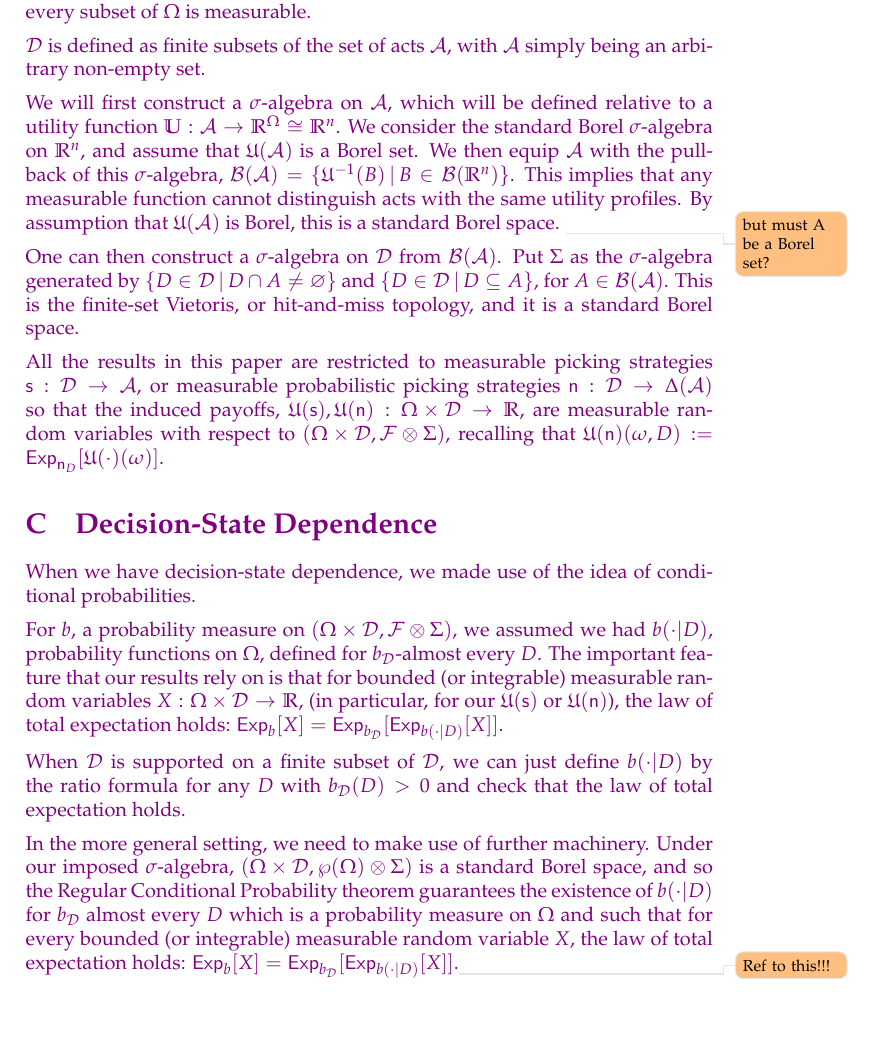
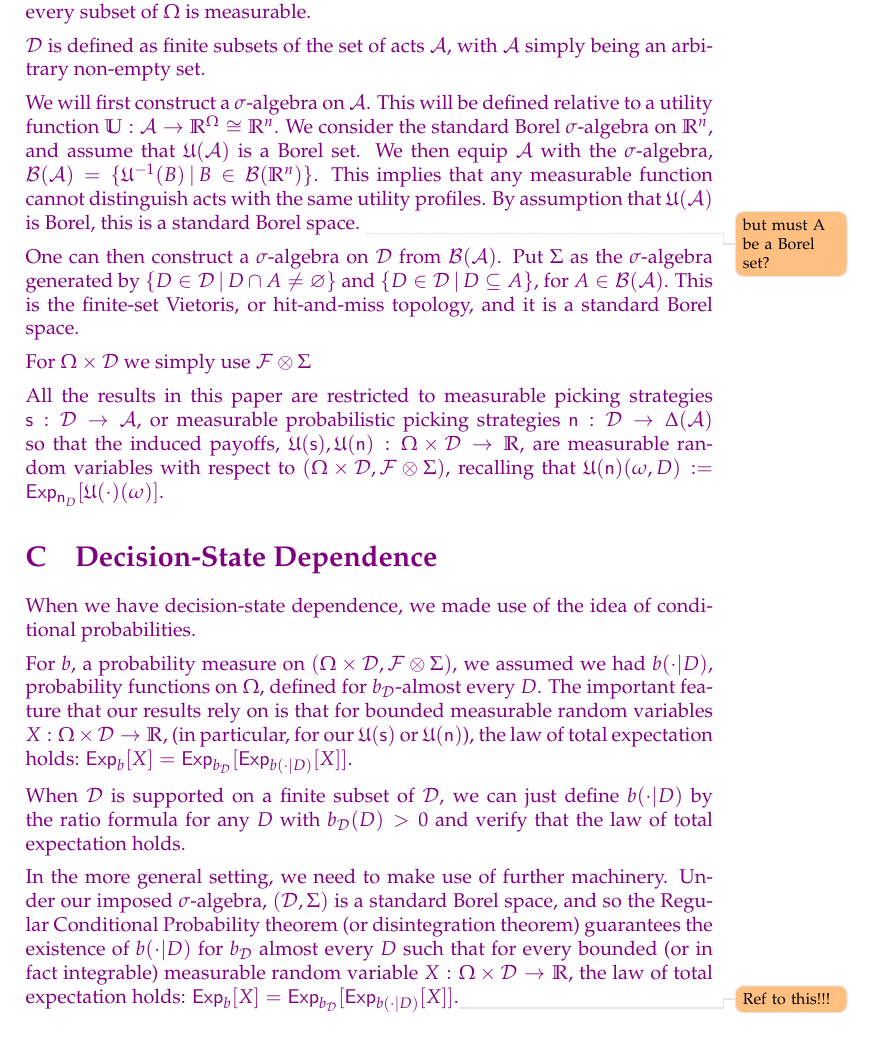
Before and after one commit to jpkonek/choosing-paper, a LaTeX document (choosing-how-to-choose.tex): part of page 35 of 46, cut so that both start at the same text, the shorter picture padded with empty space. Compiled offline with pdfLaTeX.

Commit message:
Update choosing-how-to-choose.tex

```diff
--- a/choosing-how-to-choose.tex
+++ b/choosing-how-to-choose.tex
@@ -2941,7 +2941,7 @@ ARE THEY STRICTLY ORDERED? 2B IMPLIES 2A?? NOT REALLY. ADD PIC FOR ORDERING, SO
 
 	$\Decs$ is defined as finite subsets of the set of acts $\A$, with $\A$ simply being an arbitrary non-empty set.
 
-	We will first construct a $\sigma$-algebra on $\A$, which will be defined relative to a utility function $\U:\A\to\Re^\Omega\cong\Re^n$. We consider the standard Borel $\sigma$-algebra on $\Re^n$, and assume that $\U(\A)$ is a Borel set. We then equip $\A$ with the pull-back of this $\sigma$-algebra, $\mathcal{B}(\A)=\Set{\U^{-1}(B)\given B\in\mathcal{B}(\Re^n)}$. This implies that any measurable function cannot distinguish acts with the same utility profiles.    By assumption that $\U(\A)$ is Borel, this is a standard Borel space.
+	We will first construct a $\sigma$-algebra on $\A$. This will be defined relative to a utility function $\U:\A\to\Re^\Omega\cong\Re^n$. We consider the standard Borel $\sigma$-algebra on $\Re^n$, and assume that $\U(\A)$ is a Borel set. We then equip $\A$ with the $\sigma$-algebra, $\mathcal{B}(\A)=\Set{\U^{-1}(B)\given B\in\mathcal{B}(\Re^n)}$. This implies that any measurable function cannot distinguish acts with the same utility profiles.    By assumption that $\U(\A)$ is Borel, this is a standard Borel space.
 	 \todo{but must A be a Borel set?}
 
 	One can then construct a $\sigma$-algebra on $\Decs$ from $\mathcal{B}(\A)$.
@@ -2953,6 +2953,8 @@ ARE THEY STRICTLY ORDERED? 2B IMPLIES 2A?? NOT REALLY. ADD PIC FOR ORDERING, SO
 
 %	We then require any probability $p$$\mu$ on $\Decs$ to be a probability measure on $(\Decs,\Sigma)$; and $\pb$ to be a probability measure on $(\Omega\times\Decs,\wp({\Omega})\otimes \Sigma)$
 
+For  $\Omega\times\Decs$ we simply use $\mathcal{F}\otimes \Sigma$
+
 	All the results in this paper are restricted to measurable picking strategies $\s:\Decs\to\A$, or measurable probabilistic picking strategies $\prpickstrat:\Decs\to\Delta(\A)$ so that the induced payoffs, $\U(\s),\U(\prpickstrat):\Omega\times\Decs\to\Re$, are measurable random variables with respect to $(\Omega\times\Decs,\mathcal{F}\otimes \Sigma)$, recalling that $\U(\prpickstrat)(\omega,D):=\Exp_{\prpickstrat_D}[\U(\cdot)(\omega)]$.
 
 
@@ -2962,11 +2964,11 @@ ARE THEY STRICTLY ORDERED? 2B IMPLIES 2A?? NOT REALLY. ADD PIC FOR ORDERING, SO
 
 When we have decision-state dependence, we made use of the idea of conditional probabilities.
 
-For $b$, a probability measure on $(\Omega\times\Decs,\mathcal{F}\otimes \Sigma)$, we assumed we had $b(\cdot | D)$, probability functions on $\Omega$, defined for $b_\Decs$-almost every $D$. The important feature that our results rely on is that for bounded (or integrable) measurable random variables $X:\Omega\times\Decs\to\Re$, (in particular, for our $\U(\s)$ or $\U(\prpickstrat)$), the law of total expectation holds: $\Exp_b[X]=\Exp_{b_\Decs}[\Exp_{b(\cdot|D)}[X]]$.
-
-When $\Decs$ is supported on a finite subset of $\Decs$, we can just define $b(\cdot | D)$ by the ratio formula for any $D$ with $b_\Decs(D)>0$ and check that the law of total expectation holds.
-
-In the more general setting, we need to make use of further machinery. Under our imposed $\sigma$-algebra, $(\Omega\times\Decs,\wp({\Omega})\otimes \Sigma)$ is a standard Borel space, and so the Regular Conditional Probability theorem guarantees the existence of $b(\cdot|D)$ for $b_\Decs$ almost every $D$ which is a probability measure on $\Omega$ and such that for every bounded (or integrable) measurable random variable $X$, the law of total expectation holds: $\Exp_b[X]=\Exp_{b_\Decs}[\Exp_{b(\cdot|D)}[X]]$.\todo{Ref to this!!!}
+For $b$, a probability measure on $(\Omega\times\Decs,\mathcal{F}\otimes \Sigma)$, we assumed we had $b(\cdot | D)$, probability functions on $\Omega$, defined for $b_\Decs$-almost every $D$. The important feature that our results rely on is that for bounded measurable random variables $X:\Omega\times\Decs\to\Re$, (in particular, for our $\U(\s)$ or $\U(\prpickstrat)$), the law of total expectation holds: $\Exp_b[X]=\Exp_{b_\Decs}[\Exp_{b(\cdot|D)}[X]]$.
+
+When $\Decs$ is supported on a finite subset of $\Decs$, we can just define $b(\cdot | D)$ by the ratio formula for any $D$ with $b_\Decs(D)>0$ and verify that the law of total expectation holds.
+
+In the more general setting, we need to make use of further machinery. Under our imposed $\sigma$-algebra, $(\Decs,\Sigma)$ is a standard Borel space, and so the Regular Conditional Probability theorem (or disintegration theorem) guarantees the existence of $b(\cdot|D)$ for $b_\Decs$ almost every $D$ such that for every bounded (or in fact integrable) measurable random variable $X:\Omega\times \Decs\to\Re$, the law of total expectation holds: $\Exp_b[X]=\Exp_{b_\Decs}[\Exp_{b(\cdot|D)}[X]]$.\todo{Ref to this!!!}
 
 When $b=p\times\mu$, then $b_\Decs=\mu$ and $b(\cdot|D)=p$ for all $D$; and $\Exp_{p\times\mu}[X]=\Exp_{\mu}[\Exp_{p}[X]]$.
 
```
